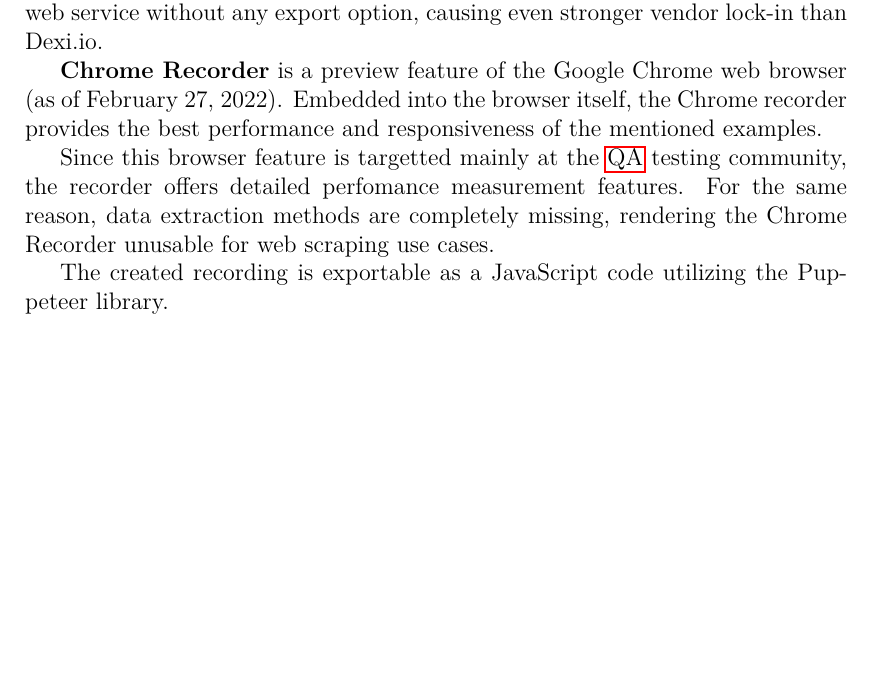
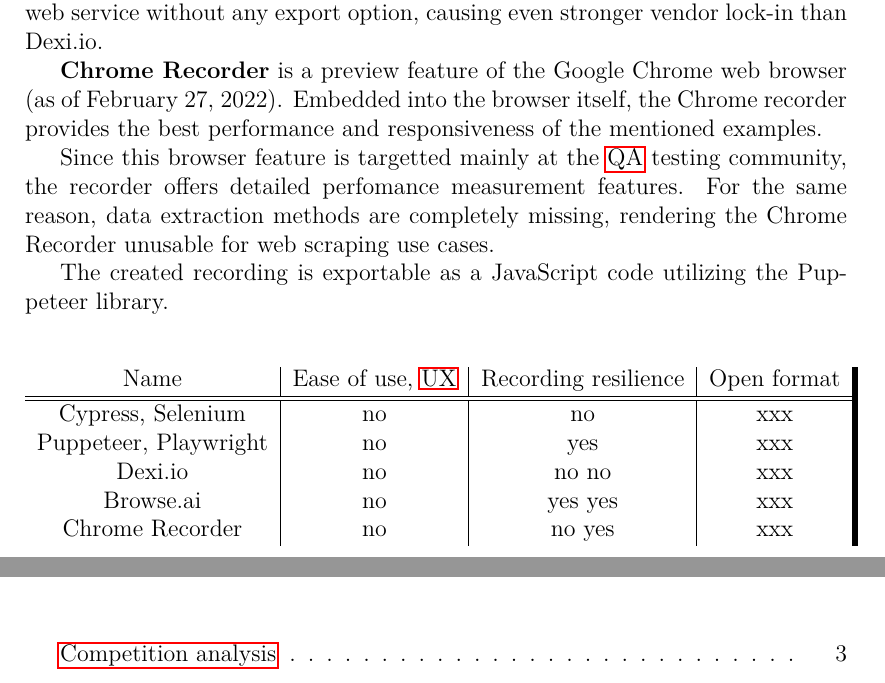
Before and after one commit to barjin/bachelor-thesis, a LaTeX thesis (thesis/thesis.tex, which reads thesis/chapters/analysis/related.tex): part of page 3 of 8 before the commit and two parts of pages 3 and 7 of 8 after it, the two joined at a grey line, cut so that both start at the same text, the shorter picture padded with empty space. Compiled offline with pdfLaTeX.

Commit message:
template table added

```diff
--- a/thesis/chapters/analysis/related.tex
+++ b/thesis/chapters/analysis/related.tex
@@ -53,3 +53,16 @@
 For the same reason, data extraction methods are completely missing, rendering the Chrome Recorder unusable for web scraping use cases.
 
 The created recording is exportable as a JavaScript code utilizing the Puppeteer library.
+
+\addcontentsline{lot}{table}{Competition analysis}
+\begin{center}
+    \begin{tabular}{ c | c | c | c }
+    Name & Ease of use, \ac{UX} & Recording resilience & Open format \\
+    \hline\hline
+        Cypress, Selenium & no & no & xxx \\
+        Puppeteer, Playwright & no & yes & xxx \\
+        Dexi.io & no & no no & xxx \\
+        Browse.ai & no & yes yes & xxx \\
+        Chrome Recorder & no & no yes & xxx \\
+    \end{tabular}
+\end{center}
```
